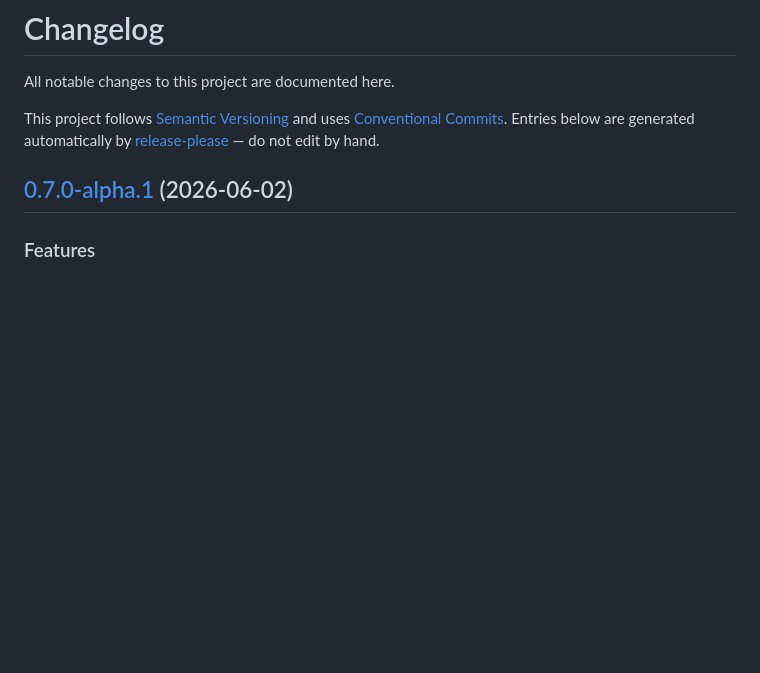
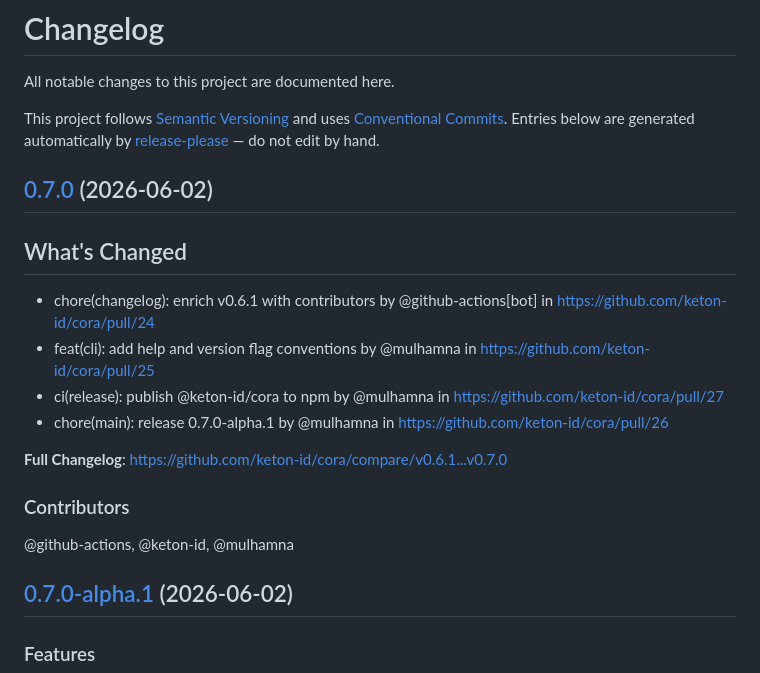
Before and after one commit to keton-id/cora, a Markdown page: CHANGELOG.md, the part around the change. Rendered like a GitHub page; blank space fills up the shorter version.

Commit message:
chore(changelog): enrich v0.7.0 with contributors

```diff
--- a/CHANGELOG.md
+++ b/CHANGELOG.md
@@ -7,6 +7,21 @@ and uses [Conventional Commits](https://www.conventionalcommits.org/). Entries
 below are generated automatically by
 [release-please](https://github.com/googleapis/release-please) — do not edit by
 hand.
+
+## [0.7.0](https://github.com/keton-id/cora/compare/v0.6.1...v0.7.0) (2026-06-02)
+
+## What's Changed
+* chore(changelog): enrich v0.6.1 with contributors by @github-actions[bot] in https://github.com/keton-id/cora/pull/24
+* feat(cli): add help and version flag conventions by @mulhamna in https://github.com/keton-id/cora/pull/25
+* ci(release): publish @keton-id/cora to npm by @mulhamna in https://github.com/keton-id/cora/pull/27
+* chore(main): release 0.7.0-alpha.1 by @mulhamna in https://github.com/keton-id/cora/pull/26
+
+
+**Full Changelog**: https://github.com/keton-id/cora/compare/v0.6.1...v0.7.0
+
+### Contributors
+
+@github-actions, @keton-id, @mulhamna
 
 ## [0.7.0-alpha.1](https://github.com/keton-id/cora/compare/v0.6.1-alpha.1...v0.7.0-alpha.1) (2026-06-02)
 
```
